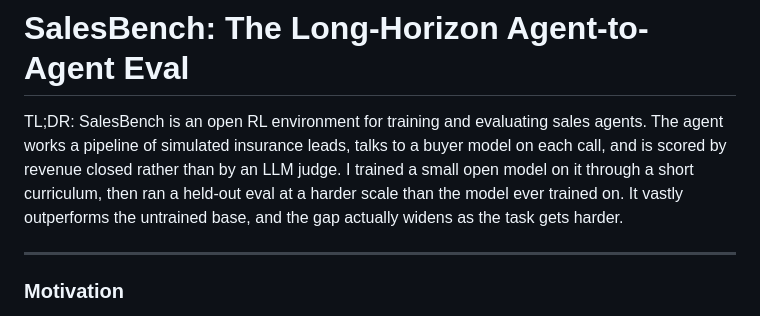
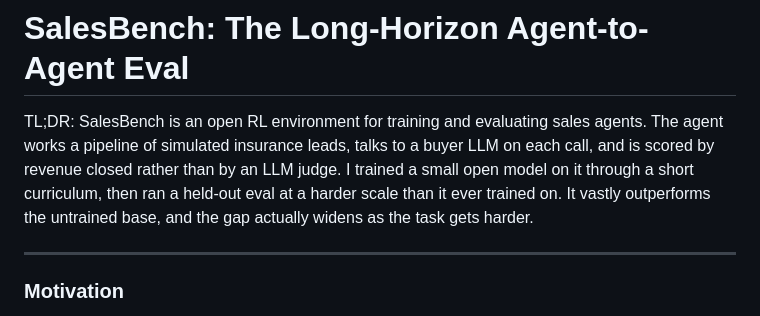
Before and after one commit to Hamza-Mos/salesbench-prime, a Markdown page: blog/salesbench.md, the part around the change. Drawn GitHub-style.

Commit message:
blog: TL;DR "buyer model" -> "buyer LLM"
Disambiguate from the trained agent so the only "model" in the TL;DR
refers unambiguously to the agent being trained. Also tighten "the
model ever trained on" -> "it ever trained on."

Co-Authored-By: Claude Opus 4.7 (1M context) <noreply@anthropic.com>

```diff
--- a/blog/salesbench.md
+++ b/blog/salesbench.md
@@ -1,6 +1,6 @@
 # SalesBench: The Long-Horizon Agent-to-Agent Eval
 
-TL;DR: SalesBench is an open RL environment for training and evaluating sales agents. The agent works a pipeline of simulated insurance leads, talks to a buyer model on each call, and is scored by revenue closed rather than by an LLM judge. I trained a small open model on it through a short curriculum, then ran a held-out eval at a harder scale than the model ever trained on. It vastly outperforms the untrained base, and the gap actually widens as the task gets harder.
+TL;DR: SalesBench is an open RL environment for training and evaluating sales agents. The agent works a pipeline of simulated insurance leads, talks to a buyer LLM on each call, and is scored by revenue closed rather than by an LLM judge. I trained a small open model on it through a short curriculum, then ran a held-out eval at a harder scale than it ever trained on. It vastly outperforms the untrained base, and the gap actually widens as the task gets harder.
 
 * * *
 
```
